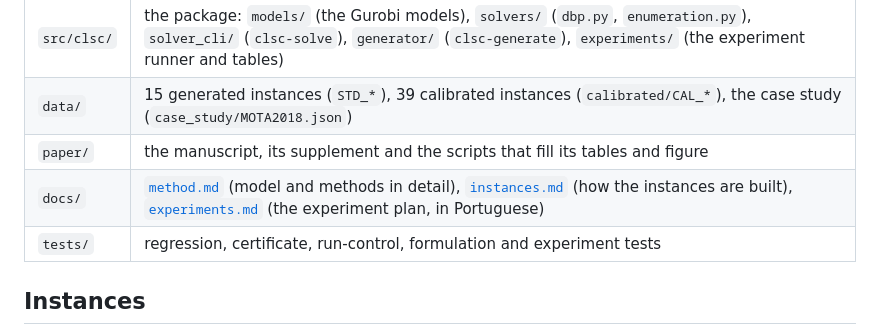
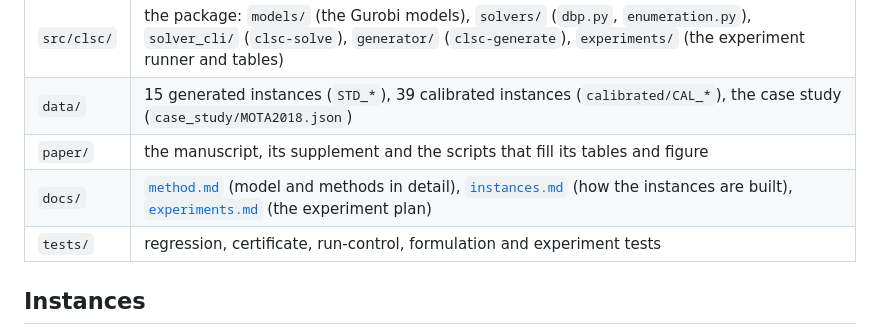
Before and after one commit to marceloalmeidapinto1998/bilevel_carbon-tax_clsc, a Markdown page: README.md, the part around the change. Drawn GitHub-style.

Commit message:
Translate docs/experiments.md to English
Co-Authored-By: Claude Sonnet 5.5 <noreply@anthropic.com>

```diff
--- a/README.md
+++ b/README.md
@@ -41,7 +41,7 @@ result = enumerate_break_points("data/STD_I17_M4_T3.json", run_time_limit=3600)
 | `src/clsc/` | the package: `models/` (the Gurobi models), `solvers/` (`dbp.py`, `enumeration.py`), `solver_cli/` (`clsc-solve`), `generator/` (`clsc-generate`), `experiments/` (the experiment runner and tables) |
 | `data/` | 15 generated instances (`STD_*`), 39 calibrated instances (`calibrated/CAL_*`), the case study (`case_study/MOTA2018.json`) |
 | `paper/` | the manuscript, its supplement and the scripts that fill its tables and figure |
-| `docs/` | [`method.md`](docs/method.md) (model and methods in detail), [`instances.md`](docs/instances.md) (how the instances are built), [`experiments.md`](docs/experiments.md) (the experiment plan, in Portuguese) |
+| `docs/` | [`method.md`](docs/method.md) (model and methods in detail), [`instances.md`](docs/instances.md) (how the instances are built), [`experiments.md`](docs/experiments.md) (the experiment plan) |
 | `tests/` | regression, certificate, run-control, formulation and experiment tests |
 
 ## Instances
```
Also changed, not shown: docs/experiments.md (+61 -61 lines).
